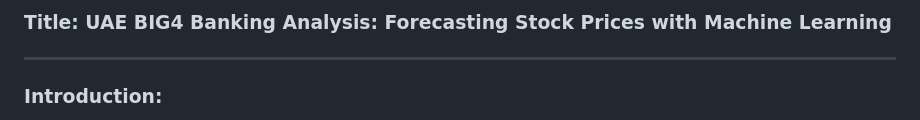
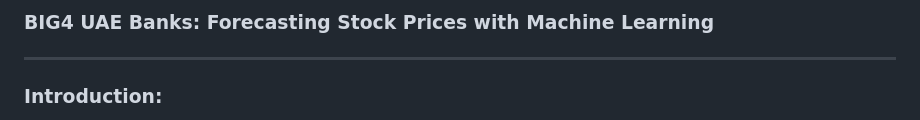
Before and after one commit to tanishq-ctrl/BIG4-UAE-BANKS-Stock-Price-Prediction, a Markdown page: README.md, the part around the change. Drawn GitHub-style.

```diff
--- a/README.md
+++ b/README.md
@@ -1,6 +1,6 @@
 
 
-### **Title: UAE BIG4 Banking Analysis: Forecasting Stock Prices with Machine Learning**
+### **BIG4 UAE Banks: Forecasting Stock Prices with Machine Learning**
 
 ---
 
```
